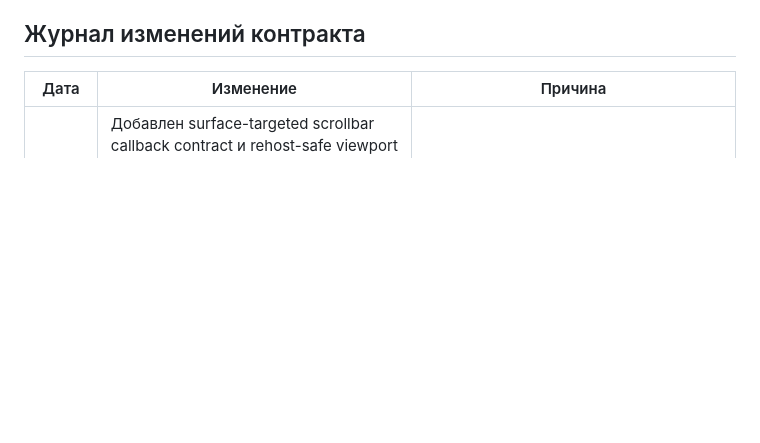
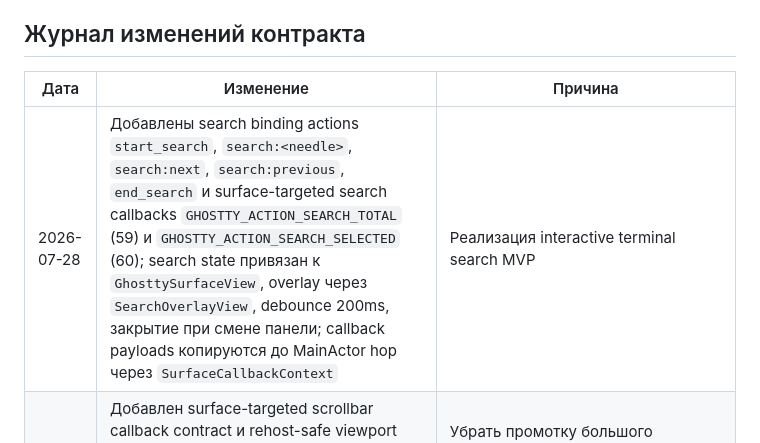
Before and after one commit to dntsk/quicktty, a Markdown page: .agents/memory/integration-contracts.md, the part around the change. Drawn GitHub-style; blank space fills up the shorter version.

```diff
--- a/.agents/memory/integration-contracts.md
+++ b/.agents/memory/integration-contracts.md
@@ -269,6 +269,7 @@ Real PTY test создаёт только временный explicit config с
 
 | Дата | Изменение | Причина |
 |---|---|---|
+| 2026-07-28 | Добавлены search binding actions `start_search`, `search:<needle>`, `search:next`, `search:previous`, `end_search` и surface-targeted search callbacks `GHOSTTY_ACTION_SEARCH_TOTAL` (59) и `GHOSTTY_ACTION_SEARCH_SELECTED` (60); search state привязан к `GhosttySurfaceView`, overlay через `SearchOverlayView`, debounce 200ms, закрытие при смене панели; callback payloads копируются до MainActor hop через `SurfaceCallbackContext` | Реализация interactive terminal search MVP |
 | 2026-07-27 | Добавлен surface-targeted scrollbar callback contract и rehost-safe viewport restore через `scroll_to_row`; bottom-following/manual actions/teardown имеют приоритет. `make lint`, Debug build и build-for-testing прошли; runtime integration tests требуют display | Убрать промотку большого фонового вывода при возврате вкладки без изменения pinned Ghostty и без пересоздания surface/PTY |
 | 2026-07-23 | Добавлены transactional `GhosttySplitAppearance`, Ghostty-style dimming, раздельные pane/window/first-responder states и window-transfer-safe observable presentation; cursor остаётся upstream hollow/normal focus behavior. Пробная frame полностью удалена после visual smoke. Финальный `make check`: 569 тестов в 27 suites, 0 failures | Сделать active pane и активность окна различимыми без собственного cursor renderer, pane border, изменения PTY/layout или recreation surfaces |
 | 2026-07-23 | Добавлены surface-targeted title/tab-title/tab-prompt callbacks со strict synchronous UTF-8 copy, coalescing и teardown/same-`PaneID` safety; ephemeral active-pane title отделён от persisted exact override, inline rename сохраняет focus и Quake lifecycle. Финальный `make check`: 562 теста в 27 suites, 0 failures | Повторить opaque title semantics pinned Ghostty без persistence automatic title, PTY writes и преждевременного AI protocol/parsing |
```
Also changed, not shown: .agents/memory/tasks-completed.md (+1 -0 lines), docs/backlog.md (+2 -26 lines).
